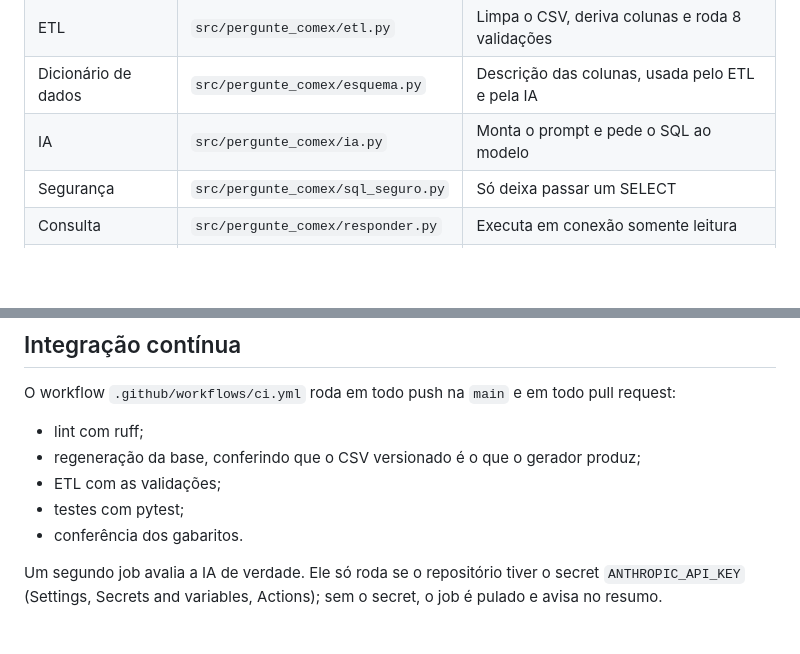
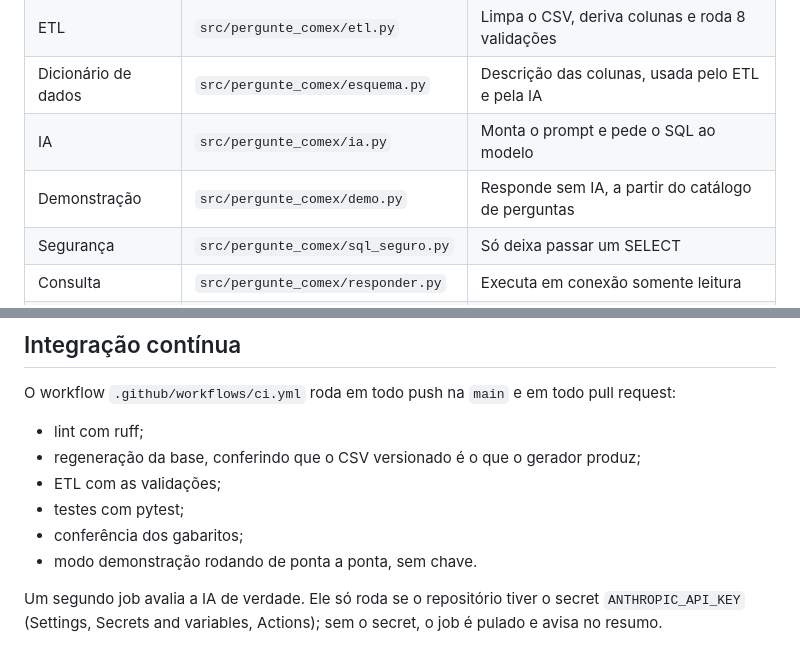
Before and after one commit to sbarbosa25/pergunte-ao-comex, a Markdown page: README.md, 2 parts joined by grey strips. Rendered like a GitHub page; blank space fills up the shorter version.

```diff
--- a/README.md
+++ b/README.md
@@ -44,6 +61,7 @@ pergunta -> IA escreve o SQL -> trava de segurança -> DuckDB -> tabela + gráfi
 | ETL | `src/pergunte_comex/etl.py` | Limpa o CSV, deriva colunas e roda 8 validações |
 | Dicionário de dados | `src/pergunte_comex/esquema.py` | Descrição das colunas, usada pelo ETL e pela IA |
 | IA | `src/pergunte_comex/ia.py` | Monta o prompt e pede o SQL ao modelo |
+| Demonstração | `src/pergunte_comex/demo.py` | Responde sem IA, a partir do catálogo de perguntas |
 | Segurança | `src/pergunte_comex/sql_seguro.py` | Só deixa passar um SELECT |
 | Consulta | `src/pergunte_comex/responder.py` | Executa em conexão somente leitura |
 | Saída | `src/pergunte_comex/saida.py` | Tabela no terminal e gráfico em PNG |
@@ -106,7 +125,8 @@ O workflow `.github/workflows/ci.yml` roda em todo push na `main` e em todo pull
 - regeneração da base, conferindo que o CSV versionado é o que o gerador produz;
 - ETL com as validações;
 - testes com pytest;
-- conferência dos gabaritos.
+- conferência dos gabaritos;
+- modo demonstração rodando de ponta a ponta, sem chave.
 
 Um segundo job avalia a IA de verdade. Ele só roda se o repositório tiver o secret `ANTHROPIC_API_KEY` (Settings, Secrets and variables, Actions); sem o secret, o job é pulado e avisa no resumo.
 
```
Also changed, not shown: other parts of README.md (+20 -2 lines), docs/exemplo-grafico.png (added), 4 other files.
